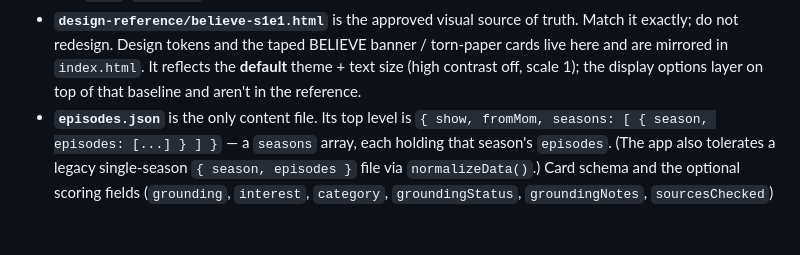
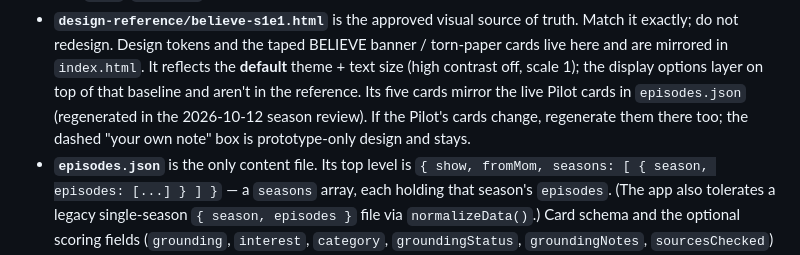
Before and after one commit to sweekuh/believe, a Markdown page: CLAUDE.md, the part around the change. Rendered like a GitHub page; blank space fills up the shorter version.

Commit message:
CLAUDE.md: note that the design reference's cards mirror the live Pilot
Co-Authored-By: Claude Opus 5.5 <noreply@anthropic.com>
Claude-Session: https://claude.ai/code/session_012864rJASzd6Q7Xz2cWHJLN

```diff
--- a/CLAUDE.md
+++ b/CLAUDE.md
@@ -64,6 +64,9 @@ philosophy or plot facts to fill an episode.
   banner / torn-paper cards live here and are mirrored in `index.html`. It
   reflects the **default** theme + text size (high contrast off, scale 1); the
   display options layer on top of that baseline and aren't in the reference.
+  Its five cards mirror the live Pilot cards in `episodes.json` (regenerated in the
+  2026-10-12 season review). If the Pilot's cards change, regenerate them there too;
+  the dashed "your own note" box is prototype-only design and stays.
 - **`episodes.json`** is the only content file. Its top level is
   `{ show, fromMom, seasons: [ { season, episodes: [...] } ] }` — a `seasons`
   array, each holding that season's `episodes`. (The app also tolerates a legacy
```
